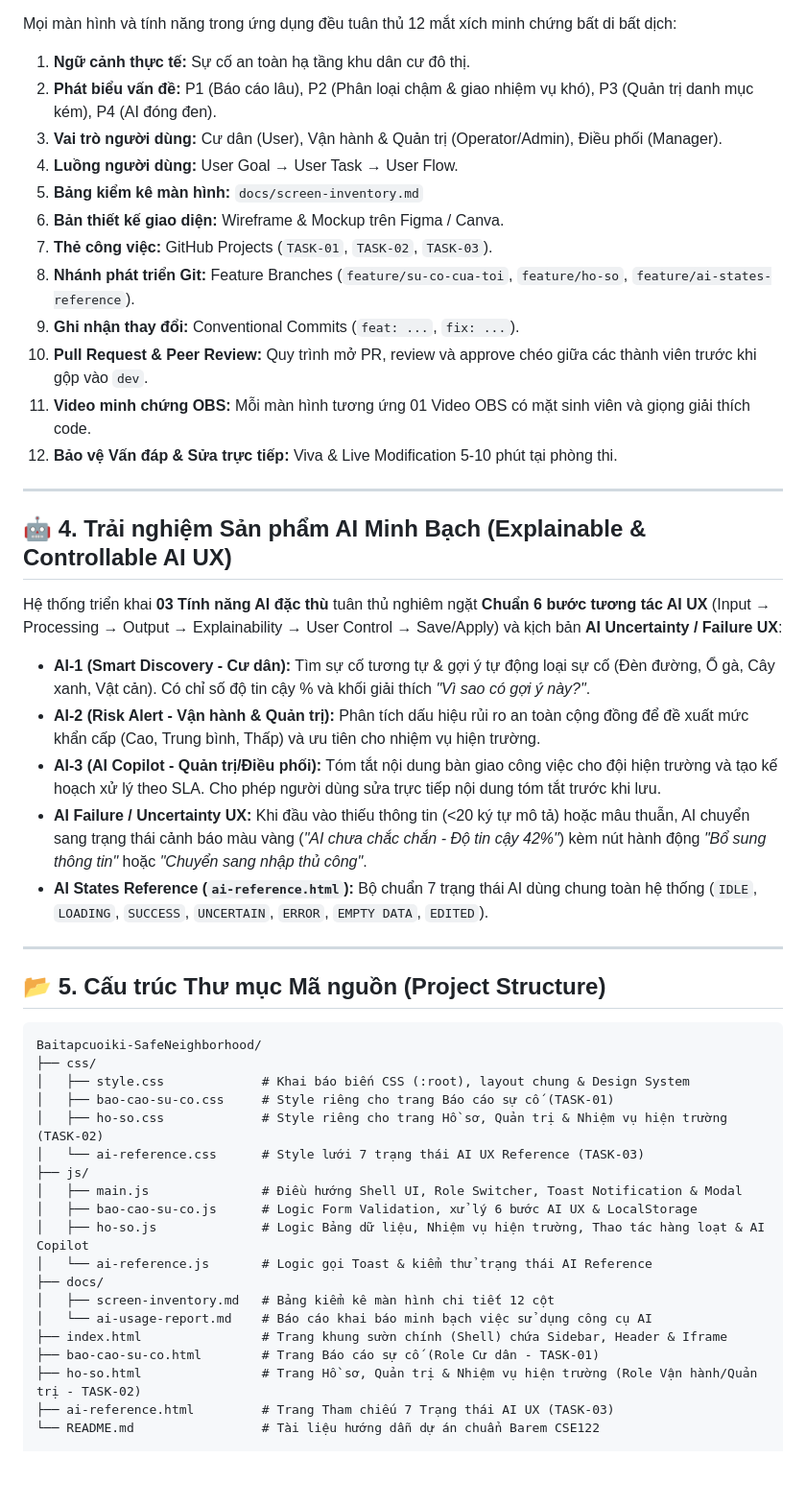
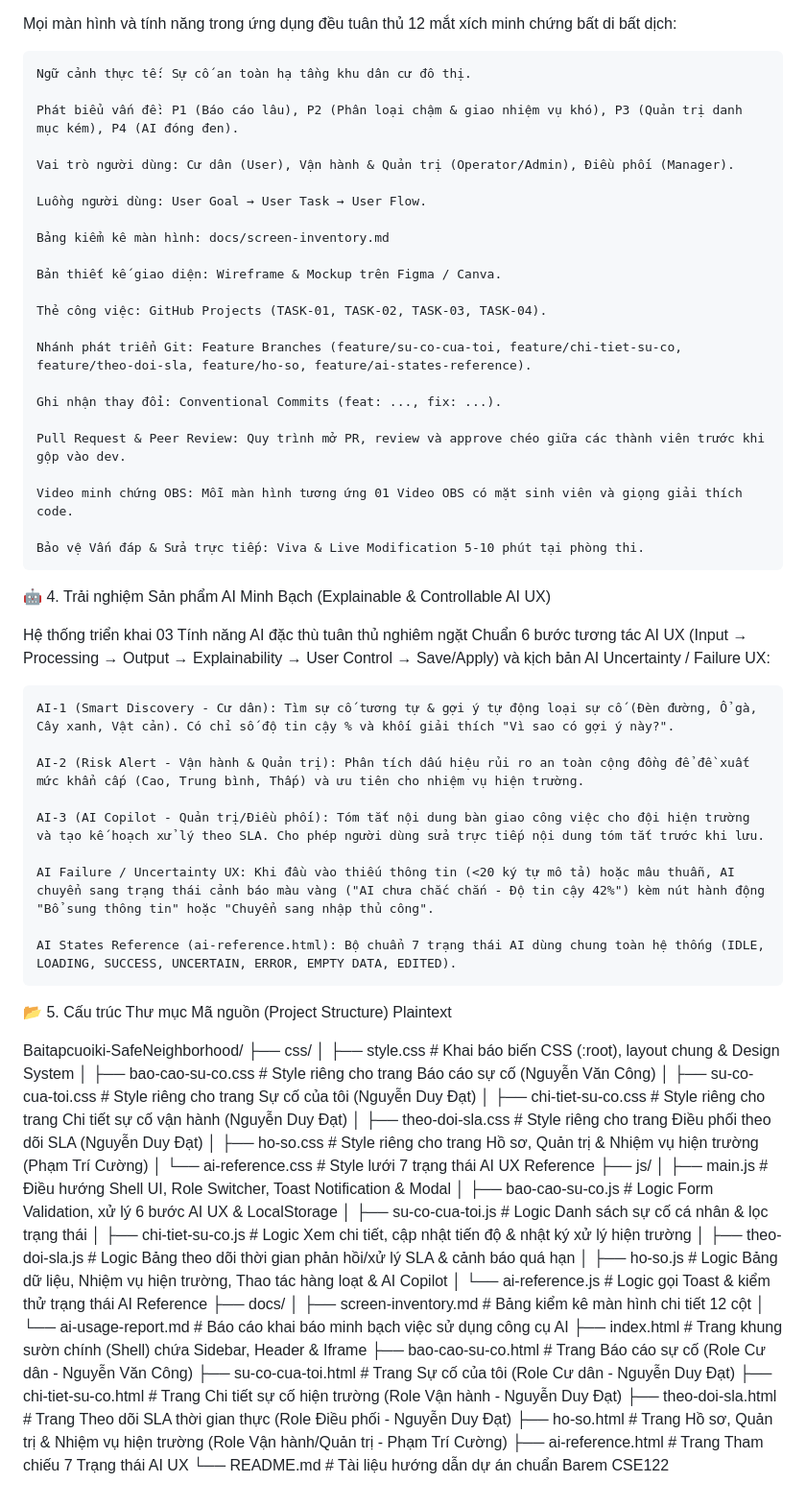
Before and after one commit to nguyenvancong18032007-cmd/Baitapcuoiki-SafeNeighborhood, a Markdown page: README.md, the part around one of its changes. Shown at 96% size. Drawn GitHub-style; blank space fills up the shorter version.

````diff
--- a/README.md
+++ b/README.md
@@ -35,52 +33,72 @@ Dự án áp dụng mô hình **Lát cắt dọc (Vertical Slice)** kết hợp
 
 Mọi màn hình và tính năng trong ứng dụng đều tuân thủ 12 mắt xích minh chứng bất di bất dịch:
 
-1. **Ngữ cảnh thực tế:** Sự cố an toàn hạ tầng khu dân cư đô thị.
-2. **Phát biểu vấn đề:** P1 (Báo cáo lâu), P2 (Phân loại chậm & giao nhiệm vụ khó), P3 (Quản trị danh mục kém), P4 (AI đóng đen).
-3. **Vai trò người dùng:** Cư dân (User), Vận hành & Quản trị (Operator/Admin), Điều phối (Manager).
-4. **Luồng người dùng:** User Goal → User Task → User Flow.
-5. **Bảng kiểm kê màn hình:** `docs/screen-inventory.md`
-6. **Bản thiết kế giao diện:** Wireframe & Mockup trên Figma / Canva.
-7. **Thẻ công việc:** GitHub Projects (`TASK-01`, `TASK-02`, `TASK-03`).
-8. **Nhánh phát triển Git:** Feature Branches (`feature/su-co-cua-toi`, `feature/ho-so`, `feature/ai-states-reference`).
-9. **Ghi nhận thay đổi:** Conventional Commits (`feat: ...`, `fix: ...`).
-10. **Pull Request & Peer Review:** Quy trình mở PR, review và approve chéo giữa các thành viên trước khi gộp vào `dev`.
-11. **Video minh chứng OBS:** Mỗi màn hình tương ứng 01 Video OBS có mặt sinh viên và giọng giải thích code.
-12. **Bảo vệ Vấn đáp & Sửa trực tiếp:** Viva & Live Modification 5-10 phút tại phòng thi.
+    Ngữ cảnh thực tế: Sự cố an toàn hạ tầng khu dân cư đô thị.
 
----
+    Phát biểu vấn đề: P1 (Báo cáo lâu), P2 (Phân loại chậm & giao nhiệm vụ khó), P3 (Quản trị danh mục kém), P4 (AI đóng đen).
 
-## 🤖 4. Trải nghiệm Sản phẩm AI Minh Bạch (Explainable & Controllable AI UX)
+    Vai trò người dùng: Cư dân (User), Vận hành & Quản trị (Operator/Admin), Điều phối (Manager).
 
-Hệ thống triển khai **03 Tính năng AI đặc thù** tuân thủ nghiêm ngặt **Chuẩn 6 bước tương tác AI UX** (Input → Processing → Output → Explainability → User Control → Save/Apply) và kịch bản **AI Uncertainty / Failure UX**:
+    Luồng người dùng: User Goal → User Task → User Flow.
 
-* **AI-1 (Smart Discovery - Cư dân):** Tìm sự cố tương tự & gợi ý tự động loại sự cố (Đèn đường, Ổ gà, Cây xanh, Vật cản). Có chỉ số độ tin cậy % và khối giải thích *"Vì sao có gợi ý này?"*.
-* **AI-2 (Risk Alert - Vận hành & Quản trị):** Phân tích dấu hiệu rủi ro an toàn cộng đồng để đề xuất mức khẩn cấp (Cao, Trung bình, Thấp) và ưu tiên cho nhiệm vụ hiện trường.
-* **AI-3 (AI Copilot - Quản trị/Điều phối):** Tóm tắt nội dung bàn giao công việc cho đội hiện trường và tạo kế hoạch xử lý theo SLA. Cho phép người dùng sửa trực tiếp nội dung tóm tắt trước khi lưu.
-* **AI Failure / Uncertainty UX:** Khi đầu vào thiếu thông tin (<20 ký tự mô tả) hoặc mâu thuẫn, AI chuyển sang trạng thái cảnh báo màu vàng (*"AI chưa chắc chắn - Độ tin cậy 42%"*) kèm nút hành động *"Bổ sung thông tin"* hoặc *"Chuyển sang nhập thủ công"*.
-* **AI States Reference (`ai-reference.html`):** Bộ chuẩn 7 trạng thái AI dùng chung toàn hệ thống (`IDLE`, `LOADING`, `SUCCESS`, `UNCERTAIN`, `ERROR`, `EMPTY DATA`, `EDITED`).
+    Bảng kiểm kê màn hình: docs/screen-inventory.md
 
----
+    Bản thiết kế giao diện: Wireframe & Mockup trên Figma / Canva.
 
-## 📂 5. Cấu trúc Thư mục Mã nguồn (Project Structure)
+    Thẻ công việc: GitHub Projects (TASK-01, TASK-02, TASK-03, TASK-04).
 
-```text
+    Nhánh phát triển Git: Feature Branches (feature/su-co-cua-toi, feature/chi-tiet-su-co, feature/theo-doi-sla, feature/ho-so, feature/ai-states-reference).
+
+    Ghi nhận thay đổi: Conventional Commits (feat: ..., fix: ...).
+
+    Pull Request & Peer Review: Quy trình mở PR, review và approve chéo giữa các thành viên trước khi gộp vào dev.
+
+    Video minh chứng OBS: Mỗi màn hình tương ứng 01 Video OBS có mặt sinh viên và giọng giải thích code.
+
+    Bảo vệ Vấn đáp & Sửa trực tiếp: Viva & Live Modification 5-10 phút tại phòng thi.
+
+🤖 4. Trải nghiệm Sản phẩm AI Minh Bạch (Explainable & Controllable AI UX)
+
+Hệ thống triển khai 03 Tính năng AI đặc thù tuân thủ nghiêm ngặt Chuẩn 6 bước tương tác AI UX (Input → Processing → Output → Explainability → User Control → Save/Apply) và kịch bản AI Uncertainty / Failure UX:
+
+    AI-1 (Smart Discovery - Cư dân): Tìm sự cố tương tự & gợi ý tự động loại sự cố (Đèn đường, Ổ gà, Cây xanh, Vật cản). Có chỉ số độ tin cậy % và khối giải thích "Vì sao có gợi ý này?".
+
+    AI-2 (Risk Alert - Vận hành & Quản trị): Phân tích dấu hiệu rủi ro an toàn cộng đồng để đề xuất mức khẩn cấp (Cao, Trung bình, Thấp) và ưu tiên cho nhiệm vụ hiện trường.
+
+    AI-3 (AI Copilot - Quản trị/Điều phối): Tóm tắt nội dung bàn giao công việc cho đội hiện trường và tạo kế hoạch xử lý theo SLA. Cho phép người dùng sửa trực tiếp nội dung tóm tắt trước khi lưu.
+
+    AI Failure / Uncertainty UX: Khi đầu vào thiếu thông tin (<20 ký tự mô tả) hoặc mâu thuẫn, AI chuyển sang trạng thái cảnh báo màu vàng ("AI chưa chắc chắn - Độ tin cậy 42%") kèm nút hành động "Bổ sung thông tin" hoặc "Chuyển sang nhập thủ công".
+
+    AI States Reference (ai-reference.html): Bộ chuẩn 7 trạng thái AI dùng chung toàn hệ thống (IDLE, LOADING, SUCCESS, UNCERTAIN, ERROR, EMPTY DATA, EDITED).
+
+📂 5. Cấu trúc Thư mục Mã nguồn (Project Structure)
+Plaintext
+
 Baitapcuoiki-SafeNeighborhood/
 ├── css/
 │   ├── style.css             # Khai báo biến CSS (:root), layout chung & Design System
-│   ├── bao-cao-su-co.css     # Style riêng cho trang Báo cáo sự cố (TASK-01)
-│   ├── ho-so.css             # Style riêng cho trang Hồ sơ, Quản trị & Nhiệm vụ hiện trường (TASK-02)
-│   └── ai-reference.css      # Style lưới 7 trạng thái AI UX Reference (TASK-03)
+│   ├── bao-cao-su-co.css     # Style riêng cho trang Báo cáo sự cố (Nguyễn Văn Công)
+│   ├── su-co-cua-toi.css     # Style riêng cho trang Sự cố của tôi (Nguyễn Duy Đạt)
+│   ├── chi-tiet-su-co.css    # Style riêng cho trang Chi tiết sự cố vận hành (Nguyễn Duy Đạt)
+│   ├── theo-doi-sla.css      # Style riêng cho trang Điều phối theo dõi SLA (Nguyễn Duy Đạt)
+│   ├── ho-so.css             # Style riêng cho trang Hồ sơ, Quản trị & Nhiệm vụ hiện trường (Phạm Trí Cường)
+│   └── ai-reference.css      # Style lưới 7 trạng thái AI UX Reference
 ├── js/
 │   ├── main.js               # Điều hướng Shell UI, Role Switcher, Toast Notification & Modal
-│   ├── bao-cao-su-co.js      # Logic Form Validation, xử lý 6 bước AI UX & LocalStorage
+│   ├── bao-cao-su-co.js     # Logic Form Validation, xử lý 6 bước AI UX & LocalStorage
+│   ├── su-co-cua-toi.js     # Logic Danh sách sự cố cá nhân & lọc trạng thái
+│   ├── chi-tiet-su-co.js    # Logic Xem chi tiết, cập nhật tiến độ & nhật ký xử lý hiện trường
+│   ├── theo-doi-sla.js      # Logic Bảng theo dõi thời gian phản hồi/xử lý SLA & cảnh báo quá hạn
 │   ├── ho-so.js              # Logic Bảng dữ liệu, Nhiệm vụ hiện trường, Thao tác hàng loạt & AI Copilot
-│   └── ai-reference.js       # Logic gọi Toast & kiểm thử trạng thái AI Reference
+│   └── ai-reference.js      # Logic gọi Toast & kiểm thử trạng thái AI Reference
 ├── docs/
 │   ├── screen-inventory.md   # Bảng kiểm kê màn hình chi tiết 12 cột
 │   └── ai-usage-report.md    # Báo cáo khai báo minh bạch việc sử dụng công cụ AI
 ├── index.html                # Trang khung sườn chính (Shell) chứa Sidebar, Header & Iframe
-├── bao-cao-su-co.html        # Trang Báo cáo sự cố (Role Cư dân - TASK-01)
-├── ho-so.html                # Trang Hồ sơ, Quản trị & Nhiệm vụ hiện trường (Role Vận hành/Quản trị - TASK-02)
-├── ai-reference.html         # Trang Tham chiếu 7 Trạng thái AI UX (TASK-03)
+├── bao-cao-su-co.html        # Trang Báo cáo sự cố (Role Cư dân - Nguyễn Văn Công)
+├── su-co-cua-toi.html        # Trang Sự cố của tôi (Role Cư dân - Nguyễn Duy Đạt)
+├── chi-tiet-su-co.html       # Trang Chi tiết sự cố hiện trường (Role Vận hành - Nguyễn Duy Đạt)
+├── theo-doi-sla.html         # Trang Theo dõi SLA thời gian thực (Role Điều phối - Nguyễn Duy Đạt)
+├── ho-so.html                # Trang Hồ sơ, Quản trị & Nhiệm vụ hiện trường (Role Vận hành/Quản trị - Phạm Trí Cường)
+├── ai-reference.html         # Trang Tham chiếu 7 Trạng thái AI UX
 └── README.md                 # Tài liệu hướng dẫn dự án chuẩn Barem CSE122
````
Also changed, not shown: other parts of README.md (+21 -23 lines).
